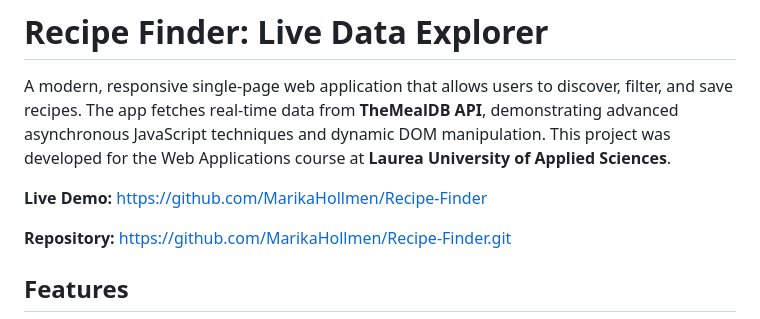
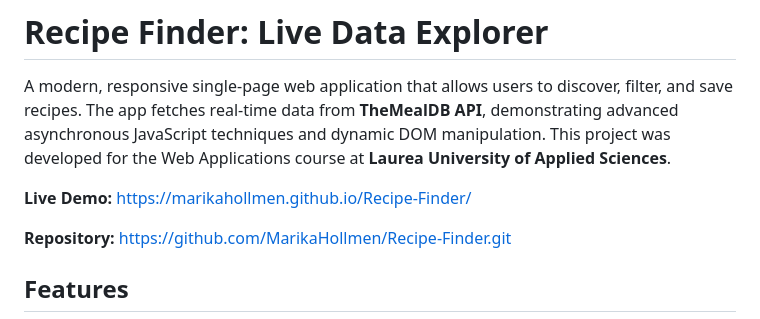
Before and after one commit to MarikaHollmen/Recipe-Explorer, a Markdown page: README.MD, the part around the change. Rendered like a GitHub page.

Commit message:
Readme 2

```diff
--- a/README.MD
+++ b/README.MD
@@ -4,7 +4,7 @@
 
 A modern, responsive single-page web application that allows users to discover, filter, and save recipes. The app fetches real-time data from **TheMealDB API**, demonstrating advanced asynchronous JavaScript techniques and dynamic DOM manipulation. This project was developed for the Web Applications course at **Laurea University of Applied Sciences**.
 
-**Live Demo:** https://github.com/MarikaHollmen/Recipe-Finder
+**Live Demo:** https://marikahollmen.github.io/Recipe-Finder/
 
 **Repository:** https://github.com/MarikaHollmen/Recipe-Finder.git
 ## Features
```
